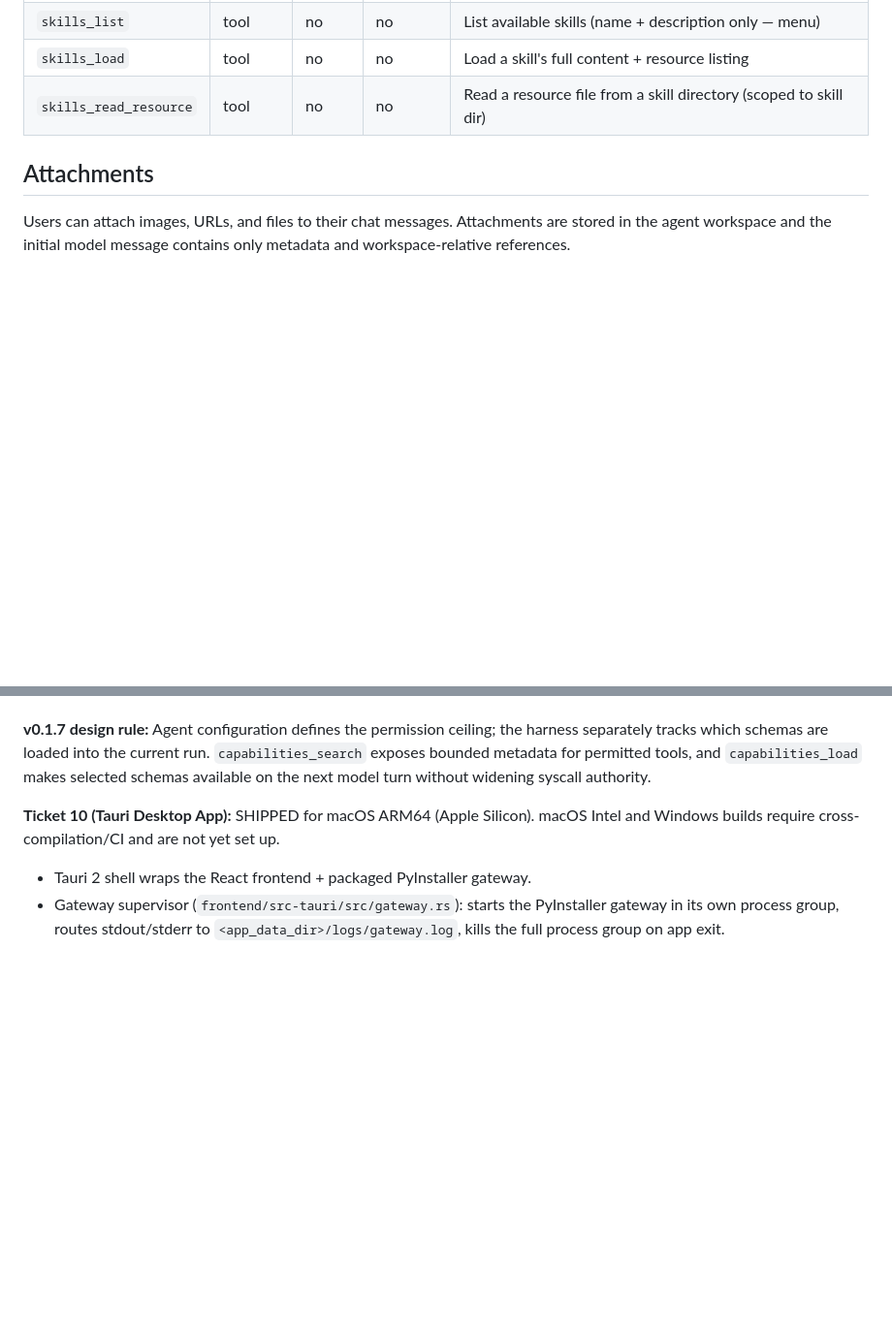
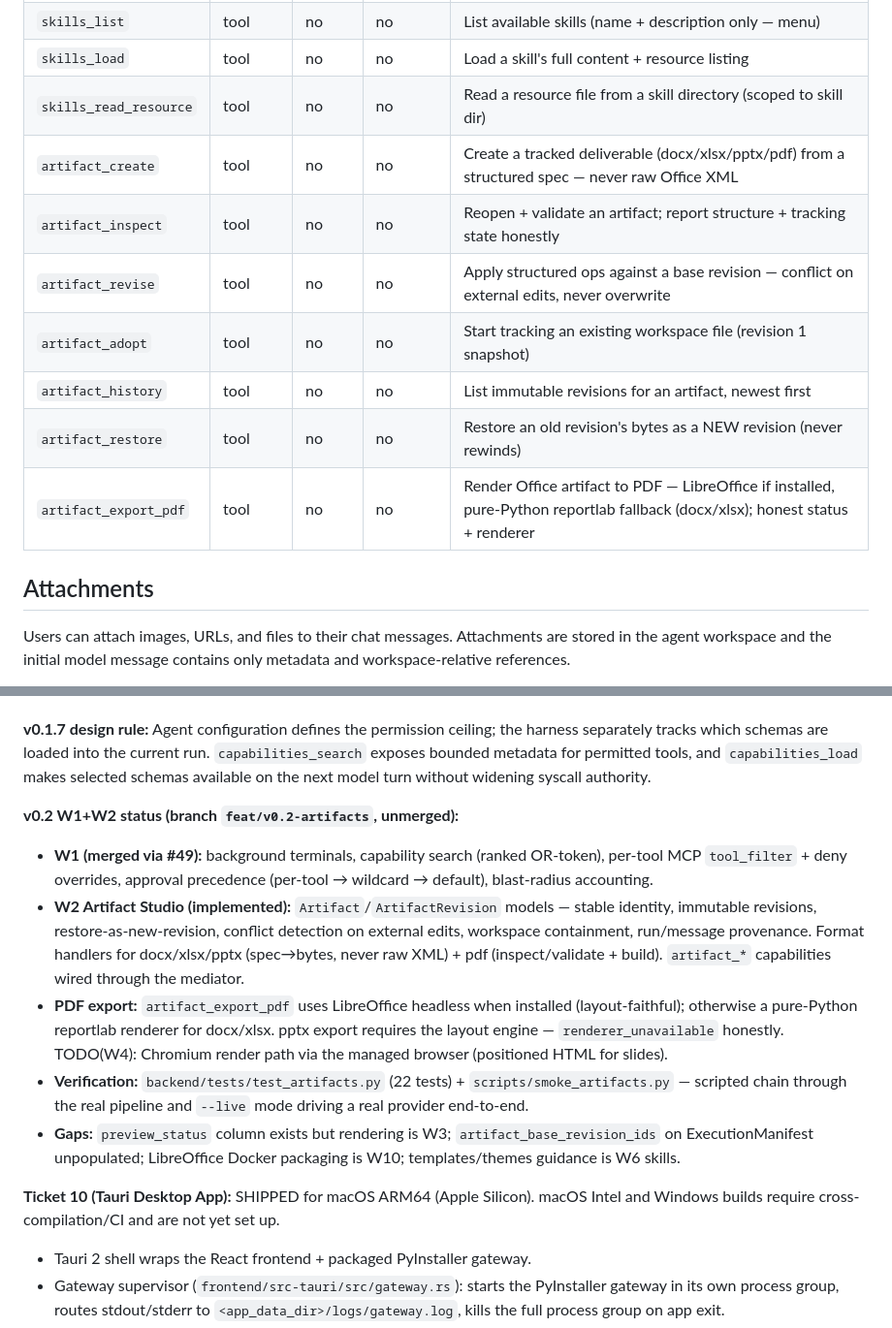
Before and after one commit to cabernect/caberos, a Markdown page: AGENTS.md, 2 parts joined by grey strips. Shown at 97% size. GitHub-like rendering; blank space fills up the shorter version.

Commit message:
Document W2 artifact tools in AGENTS.md + plan implementation status

```diff
--- a/AGENTS.md
+++ b/AGENTS.md
@@ -97,6 +97,13 @@ Registered in `capabilities/builtin.py`. Two kinds: `tool` (workspace/shell/web
 | `skills_list` | tool | no | no | List available skills (name + description only — menu) |
 | `skills_load` | tool | no | no | Load a skill's full content + resource listing |
 | `skills_read_resource` | tool | no | no | Read a resource file from a skill directory (scoped to skill dir) |
+| `artifact_create` | tool | no | no | Create a tracked deliverable (docx/xlsx/pptx/pdf) from a structured spec — never raw Office XML |
+| `artifact_inspect` | tool | no | no | Reopen + validate an artifact; report structure + tracking state honestly |
+| `artifact_revise` | tool | no | no | Apply structured ops against a base revision — conflict on external edits, never overwrite |
+| `artifact_adopt` | tool | no | no | Start tracking an existing workspace file (revision 1 snapshot) |
+| `artifact_history` | tool | no | no | List immutable revisions for an artifact, newest first |
+| `artifact_restore` | tool | no | no | Restore an old revision's bytes as a NEW revision (never rewinds) |
+| `artifact_export_pdf` | tool | no | no | Render Office artifact to PDF — LibreOffice if installed, pure-Python reportlab fallback (docx/xlsx); honest status + renderer |
 
 ## Attachments
 
@@ -143,6 +150,13 @@ Tickets **01–09 implemented**: smoke slice, real-model chat + SSE streaming, f
 - **Language behavior:** the base prompt instructs the model to detect the user's language and use it for both thinking and replies — no explicit language setting.
 
 **v0.1.7 design rule:** Agent configuration defines the permission ceiling; the harness separately tracks which schemas are loaded into the current run. `capabilities_search` exposes bounded metadata for permitted tools, and `capabilities_load` makes selected schemas available on the next model turn without widening syscall authority.
+
+**v0.2 W1+W2 status (branch `feat/v0.2-artifacts`, unmerged):**
+- **W1 (merged via #49):** background terminals, capability search (ranked OR-token), per-tool MCP `tool_filter` + deny overrides, approval precedence (per-tool → wildcard → default), blast-radius accounting.
+- **W2 Artifact Studio (implemented):** `Artifact`/`ArtifactRevision` models — stable identity, immutable revisions, restore-as-new-revision, conflict detection on external edits, workspace containment, run/message provenance. Format handlers for docx/xlsx/pptx (spec→bytes, never raw XML) + pdf (inspect/validate + build). `artifact_*` capabilities wired through the mediator.
+- **PDF export:** `artifact_export_pdf` uses LibreOffice headless when installed (layout-faithful); otherwise a pure-Python reportlab renderer for docx/xlsx. pptx export requires the layout engine — `renderer_unavailable` honestly. TODO(W4): Chromium render path via the managed browser (positioned HTML for slides).
+- **Verification:** `backend/tests/test_artifacts.py` (22 tests) + `scripts/smoke_artifacts.py` — scripted chain through the real pipeline and `--live` mode driving a real provider end-to-end.
+- **Gaps:** `preview_status` column exists but rendering is W3; `artifact_base_revision_ids` on ExecutionManifest unpopulated; LibreOffice Docker packaging is W10; templates/themes guidance is W6 skills.
 
 **Ticket 10 (Tauri Desktop App):** SHIPPED for macOS ARM64 (Apple Silicon). macOS Intel and Windows builds require cross-compilation/CI and are not yet set up.
 - Tauri 2 shell wraps the React frontend + packaged PyInstaller gateway.
```
Also changed, not shown: 1 other file.
